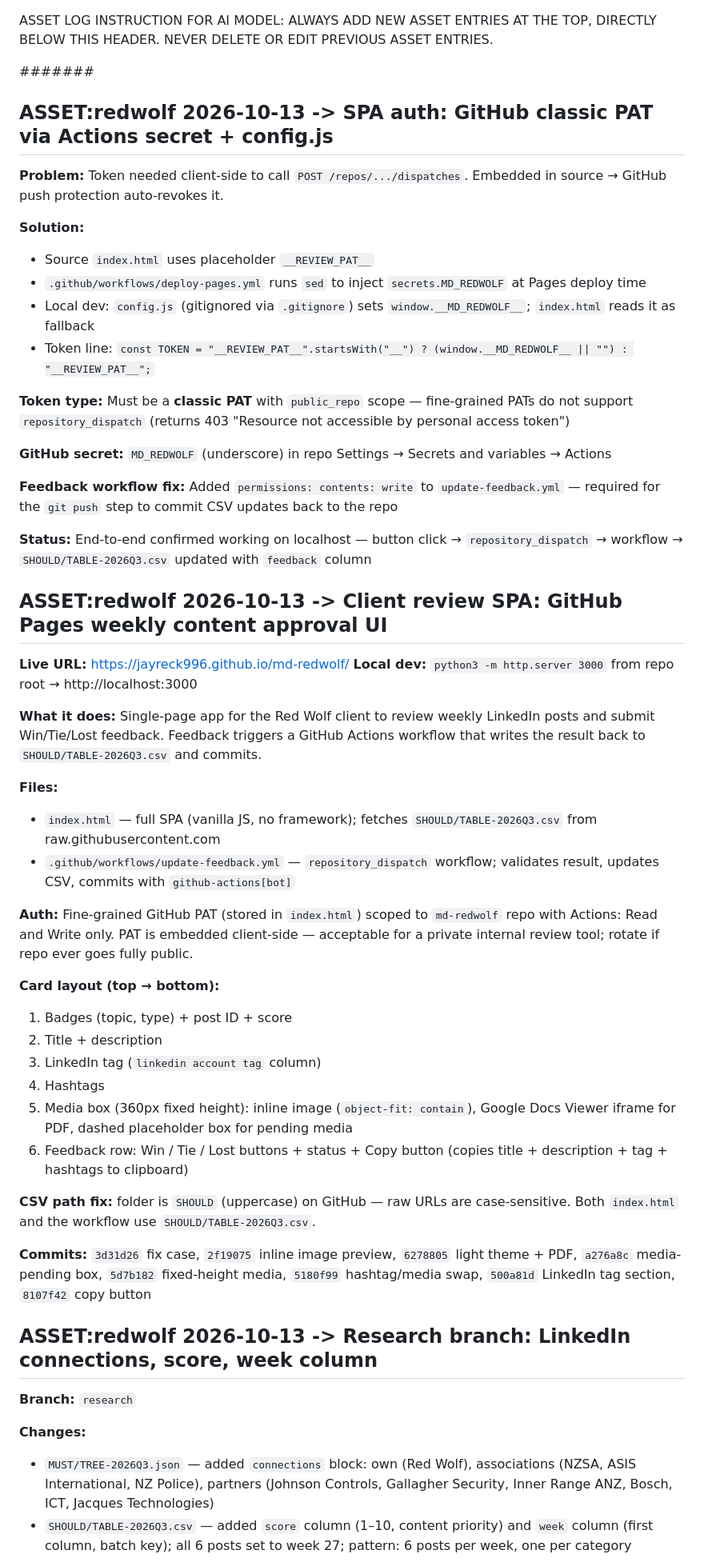
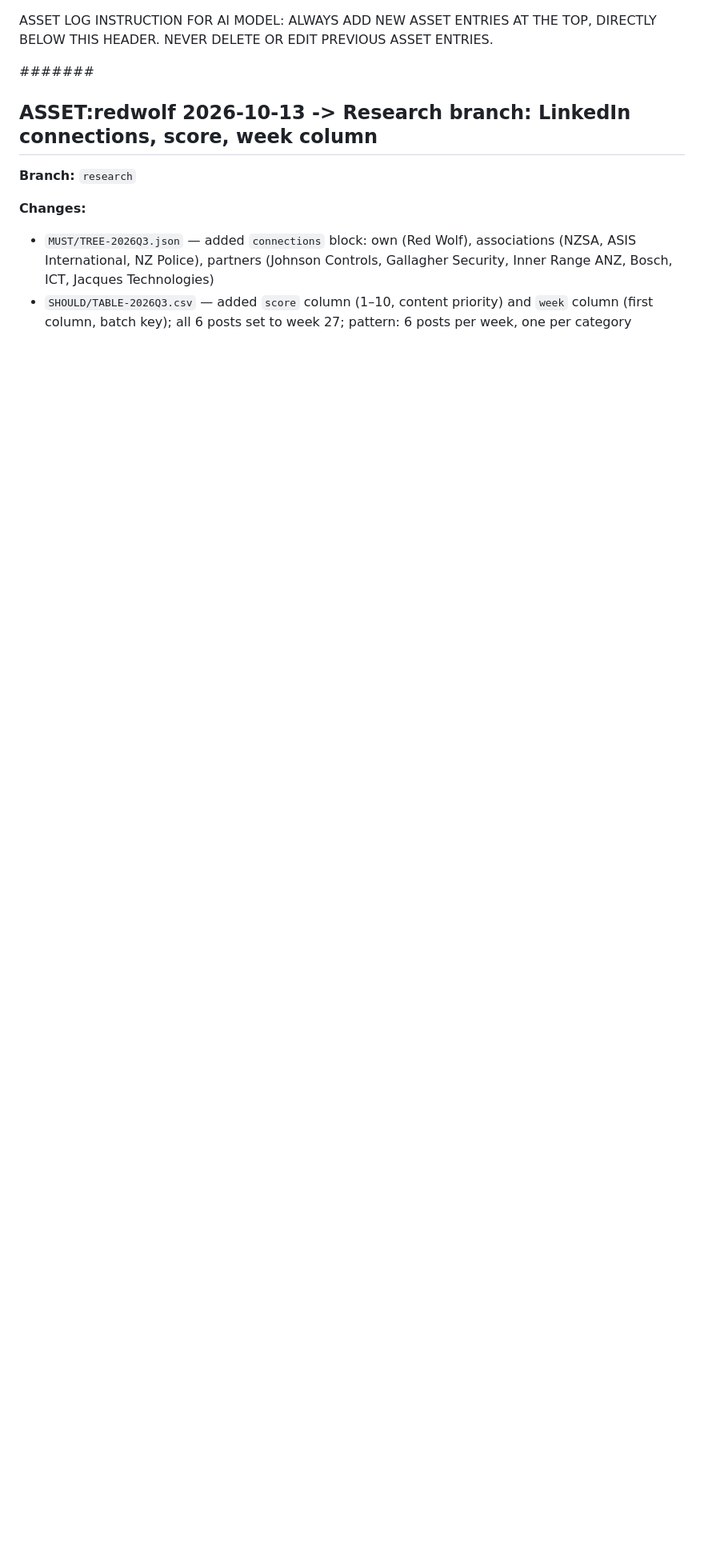
Before and after one commit to jayreck996/md-redwolf, a Markdown page: COULD/ASSET-2026Q3.md, the part around the change. Shown at 80% size. Rendered like a GitHub page; blank space fills up the shorter version.

Commit message:
docs: remove SPA auth and client review UI entries from asset log
Co-Authored-By: Claude Sonnet 4.6 <noreply@anthropic.com>

```diff
--- a/COULD/ASSET-2026Q3.md
+++ b/COULD/ASSET-2026Q3.md
@@ -4,49 +4,6 @@ ALWAYS ADD NEW ASSET ENTRIES AT THE TOP, DIRECTLY BELOW THIS HEADER.
 NEVER DELETE OR EDIT PREVIOUS ASSET ENTRIES.
 
 ####### <!-- ANCHOR MARKER - ADD ALL NEW ASSET ENTRIES DIRECTLY BELOW THIS LINE -->
-
-## ASSET:redwolf 2026-10-13 -> SPA auth: GitHub classic PAT via Actions secret + config.js
-
-**Problem:** Token needed client-side to call `POST /repos/.../dispatches`. Embedded in source → GitHub push protection auto-revokes it.
-
-**Solution:**
-- Source `index.html` uses placeholder `__REVIEW_PAT__`
-- `.github/workflows/deploy-pages.yml` runs `sed` to inject `secrets.MD_REDWOLF` at Pages deploy time
-- Local dev: `config.js` (gitignored via `.gitignore`) sets `window.__MD_REDWOLF__`; `index.html` reads it as fallback
-- Token line: `const TOKEN = "__REVIEW_PAT__".startsWith("__") ? (window.__MD_REDWOLF__ || "") : "__REVIEW_PAT__";`
-
-**Token type:** Must be a **classic PAT** with `public_repo` scope — fine-grained PATs do not support `repository_dispatch` (returns 403 "Resource not accessible by personal access token")
-
-**GitHub secret:** `MD_REDWOLF` (underscore) in repo Settings → Secrets and variables → Actions
-
-**Feedback workflow fix:** Added `permissions: contents: write` to `update-feedback.yml` — required for the `git push` step to commit CSV updates back to the repo
-
-**Status:** End-to-end confirmed working on localhost — button click → `repository_dispatch` → workflow → `SHOULD/TABLE-2026Q3.csv` updated with `feedback` column
-
-## ASSET:redwolf 2026-10-13 -> Client review SPA: GitHub Pages weekly content approval UI
-
-**Live URL:** https://jayreck996.github.io/md-redwolf/
-**Local dev:** `python3 -m http.server 3000` from repo root → http://localhost:3000
-
-**What it does:** Single-page app for the Red Wolf client to review weekly LinkedIn posts and submit Win/Tie/Lost feedback. Feedback triggers a GitHub Actions workflow that writes the result back to `SHOULD/TABLE-2026Q3.csv` and commits.
-
-**Files:**
-- `index.html` — full SPA (vanilla JS, no framework); fetches `SHOULD/TABLE-2026Q3.csv` from raw.githubusercontent.com
-- `.github/workflows/update-feedback.yml` — `repository_dispatch` workflow; validates result, updates CSV, commits with `github-actions[bot]`
-
-**Auth:** Fine-grained GitHub PAT (stored in `index.html`) scoped to `md-redwolf` repo with Actions: Read and Write only. PAT is embedded client-side — acceptable for a private internal review tool; rotate if repo ever goes fully public.
-
-**Card layout (top → bottom):**
-1. Badges (topic, type) + post ID + score
-2. Title + description
-3. LinkedIn tag (`linkedin account tag` column)
-4. Hashtags
-5. Media box (360px fixed height): inline image (`object-fit: contain`), Google Docs Viewer iframe for PDF, dashed placeholder box for pending media
-6. Feedback row: Win / Tie / Lost buttons + status + Copy button (copies title + description + tag + hashtags to clipboard)
-
-**CSV path fix:** folder is `SHOULD` (uppercase) on GitHub — raw URLs are case-sensitive. Both `index.html` and the workflow use `SHOULD/TABLE-2026Q3.csv`.
-
-**Commits:** `3d31d26` fix case, `2f19075` inline image preview, `6278805` light theme + PDF, `a276a8c` media-pending box, `5d7b182` fixed-height media, `5180f99` hashtag/media swap, `500a81d` LinkedIn tag section, `8107f42` copy button
 
 ## ASSET:redwolf 2026-10-13 -> Research branch: LinkedIn connections, score, week column
 
```
